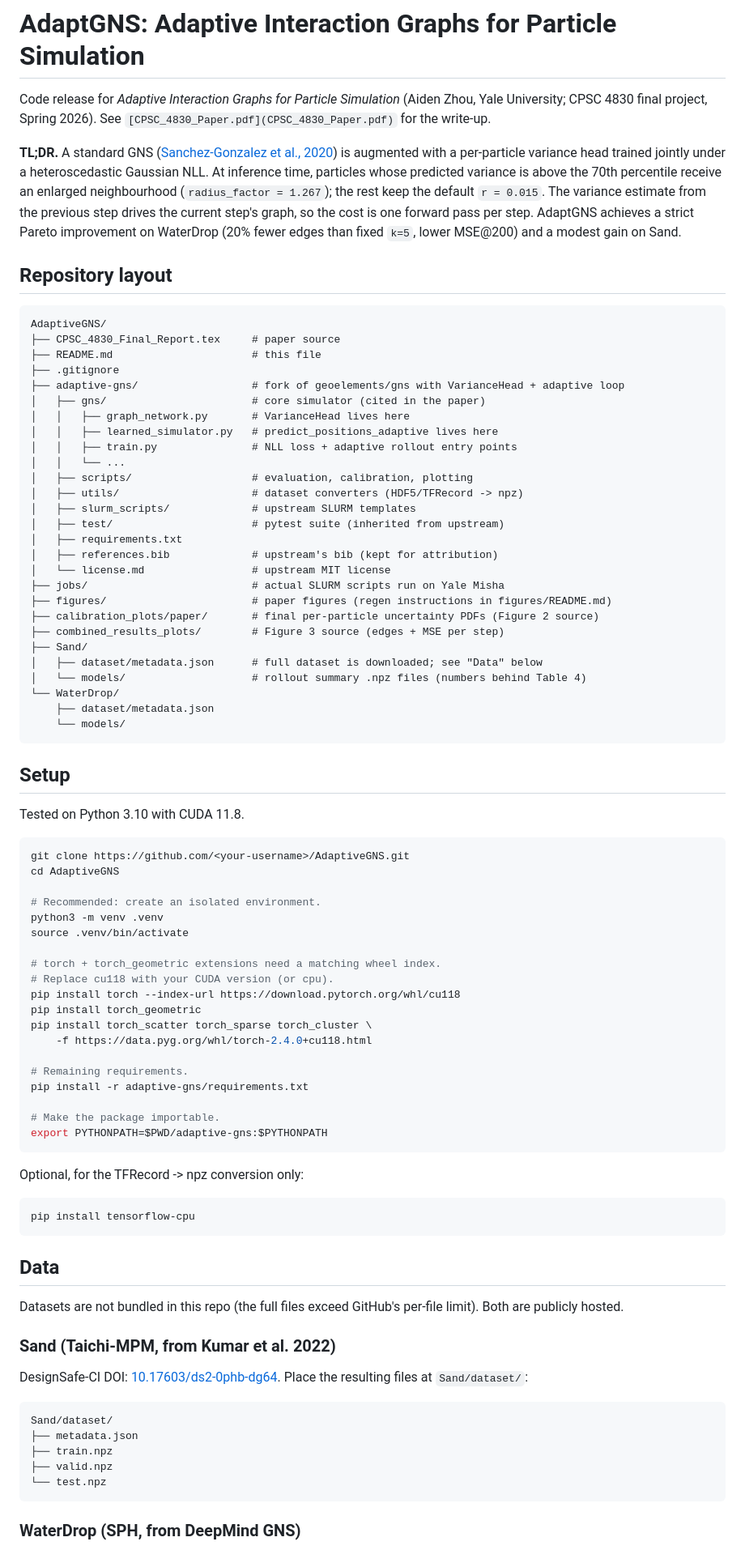
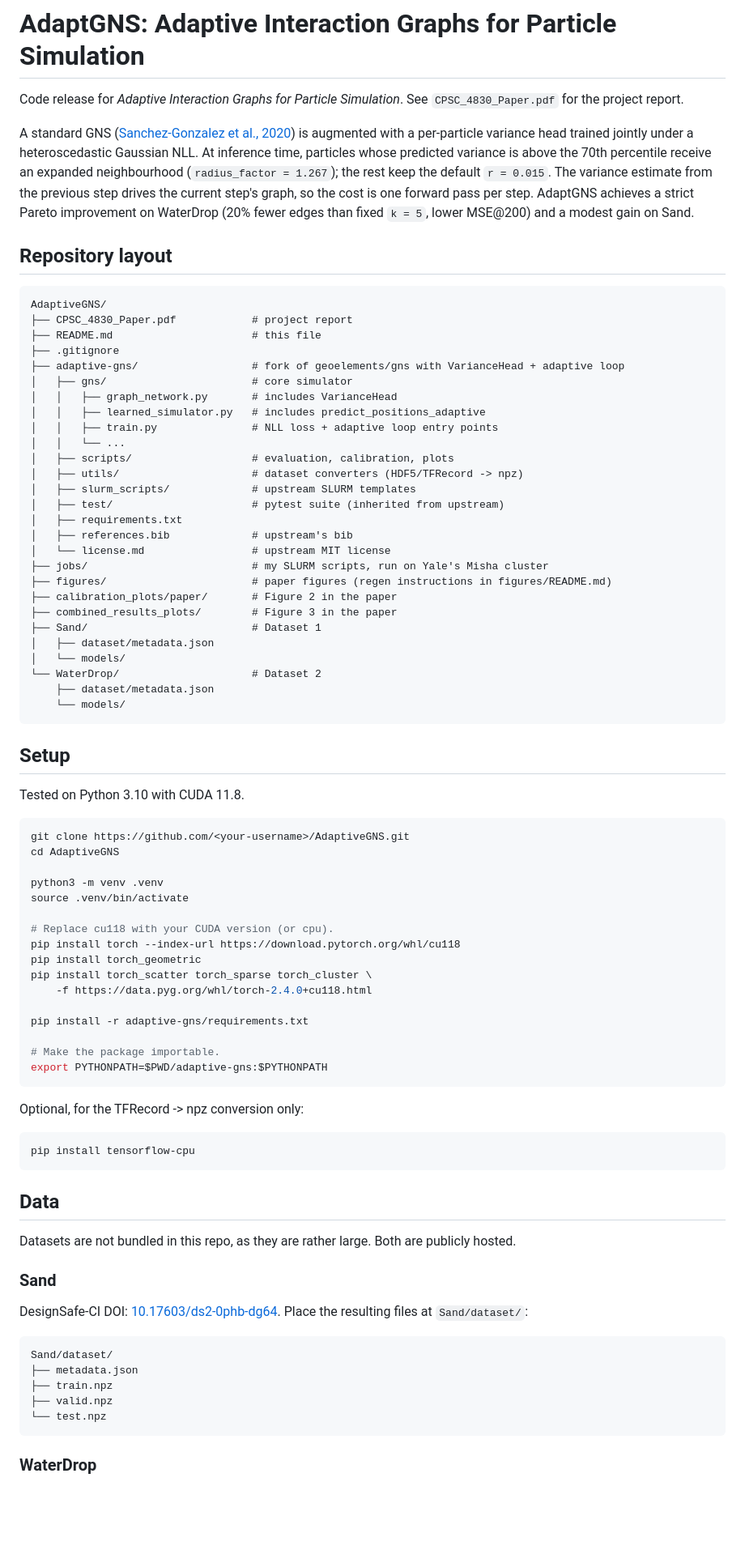
Before and after one commit to aidenzhou8/AdaptGNS, a Markdown page: README.md, the part around one of its changes. Shown at 81% size. GitHub-like rendering; blank space fills up the shorter version.

````diff
--- a/README.md
+++ b/README.md
@@ -1,48 +1,45 @@
 # AdaptGNS: Adaptive Interaction Graphs for Particle Simulation
 
-Code release for *Adaptive Interaction Graphs for Particle Simulation* (Aiden
-Zhou, Yale University; CPSC 4830 final project, Spring 2026).
-See `[CPSC_4830_Paper.pdf](CPSC_4830_Paper.pdf)` for the
-write-up.
+Code release for *Adaptive Interaction Graphs for Particle Simulation*. See `CPSC_4830_Paper.pdf` for the project report.
 
-**TL;DR.** A standard GNS ([Sanchez-Gonzalez et al., 2020](https://arxiv.org/abs/2002.09405))
+A standard GNS ([Sanchez-Gonzalez et al., 2020](https://arxiv.org/abs/2002.09405))
 is augmented with a per-particle variance head trained jointly under a
 heteroscedastic Gaussian NLL. At inference time, particles whose predicted
-variance is above the 70th percentile receive an enlarged neighbourhood
+variance is above the 70th percentile receive an expanded neighbourhood
 (`radius_factor = 1.267`); the rest keep the default `r = 0.015`. The
 variance estimate from the previous step drives the current step's graph,
 so the cost is one forward pass per step. AdaptGNS achieves a strict
-Pareto improvement on WaterDrop (20% fewer edges than fixed `k=5`, lower
+Pareto improvement on WaterDrop (20% fewer edges than fixed `k = 5`, lower
 MSE@200) and a modest gain on Sand.
 
 ## Repository layout
 
 ```
 AdaptiveGNS/
-├── CPSC_4830_Final_Report.tex     # paper source
+├── CPSC_4830_Paper.pdf            # project report
 ├── README.md                      # this file
 ├── .gitignore
 ├── adaptive-gns/                  # fork of geoelements/gns with VarianceHead + adaptive loop
-│   ├── gns/                       # core simulator (cited in the paper)
-│   │   ├── graph_network.py       # VarianceHead lives here
-│   │   ├── learned_simulator.py   # predict_positions_adaptive lives here
-│   │   ├── train.py               # NLL loss + adaptive rollout entry points
+│   ├── gns/                       # core simulator
+│   │   ├── graph_network.py       # includes VarianceHead
+│   │   ├── learned_simulator.py   # includes predict_positions_adaptive
+│   │   ├── train.py               # NLL loss + adaptive loop entry points
 │   │   └── ...
-│   ├── scripts/                   # evaluation, calibration, plotting
+│   ├── scripts/                   # evaluation, calibration, plots
 │   ├── utils/                     # dataset converters (HDF5/TFRecord -> npz)
 │   ├── slurm_scripts/             # upstream SLURM templates
 │   ├── test/                      # pytest suite (inherited from upstream)
 │   ├── requirements.txt
-│   ├── references.bib             # upstream's bib (kept for attribution)
+│   ├── references.bib             # upstream's bib
 │   └── license.md                 # upstream MIT license
-├── jobs/                          # actual SLURM scripts run on Yale Misha
+├── jobs/                          # my SLURM scripts, run on Yale's Misha cluster
 ├── figures/                       # paper figures (regen instructions in figures/README.md)
-├── calibration_plots/paper/       # final per-particle uncertainty PDFs (Figure 2 source)
-├── combined_results_plots/        # Figure 3 source (edges + MSE per step)
-├── Sand/
-│   ├── dataset/metadata.json      # full dataset is downloaded; see "Data" below
-│   └── models/                    # rollout summary .npz files (numbers behind Table 4)
-└── WaterDrop/
+├── calibration_plots/paper/       # Figure 2 in the paper
+├── combined_results_plots/        # Figure 3 in the paper
+├── Sand/                          # Dataset 1
+│   ├── dataset/metadata.json
+│   └── models/
+└── WaterDrop/                     # Dataset 2
     ├── dataset/metadata.json
     └── models/
 ```
@@ -55,18 +52,15 @@ Tested on Python 3.10 with CUDA 11.8.
 git clone https://github.com/<your-username>/AdaptiveGNS.git
 cd AdaptiveGNS
 
-# Recommended: create an isolated environment.
 python3 -m venv .venv
 source .venv/bin/activate
 
-# torch + torch_geometric extensions need a matching wheel index.
 # Replace cu118 with your CUDA version (or cpu).
 pip install torch --index-url https://download.pytorch.org/whl/cu118
 pip install torch_geometric
 pip install torch_scatter torch_sparse torch_cluster \
     -f https://data.pyg.org/whl/torch-2.4.0+cu118.html
 
-# Remaining requirements.
 pip install -r adaptive-gns/requirements.txt
 
 # Make the package importable.
@@ -81,10 +75,9 @@ pip install tensorflow-cpu
 
 ## Data
 
-Datasets are not bundled in this repo (the full files exceed GitHub's per-file
-limit). Both are publicly hosted.
+Datasets are not bundled in this repo, as they are rather large. Both are publicly hosted.
 
-### Sand (Taichi-MPM, from Kumar et al. 2022)
+### Sand
 
 DesignSafe-CI DOI: [10.17603/ds2-0phb-dg64](https://doi.org/10.17603/ds2-0phb-dg64).
 Place the resulting files at `Sand/dataset/`:
@@ -97,5 +90,5 @@ Sand/dataset/
 └── test.npz
 ```
 
-### WaterDrop (SPH, from DeepMind GNS)
+### WaterDrop
 
````
Also changed, not shown: other parts of README.md (+2 -2 lines).
